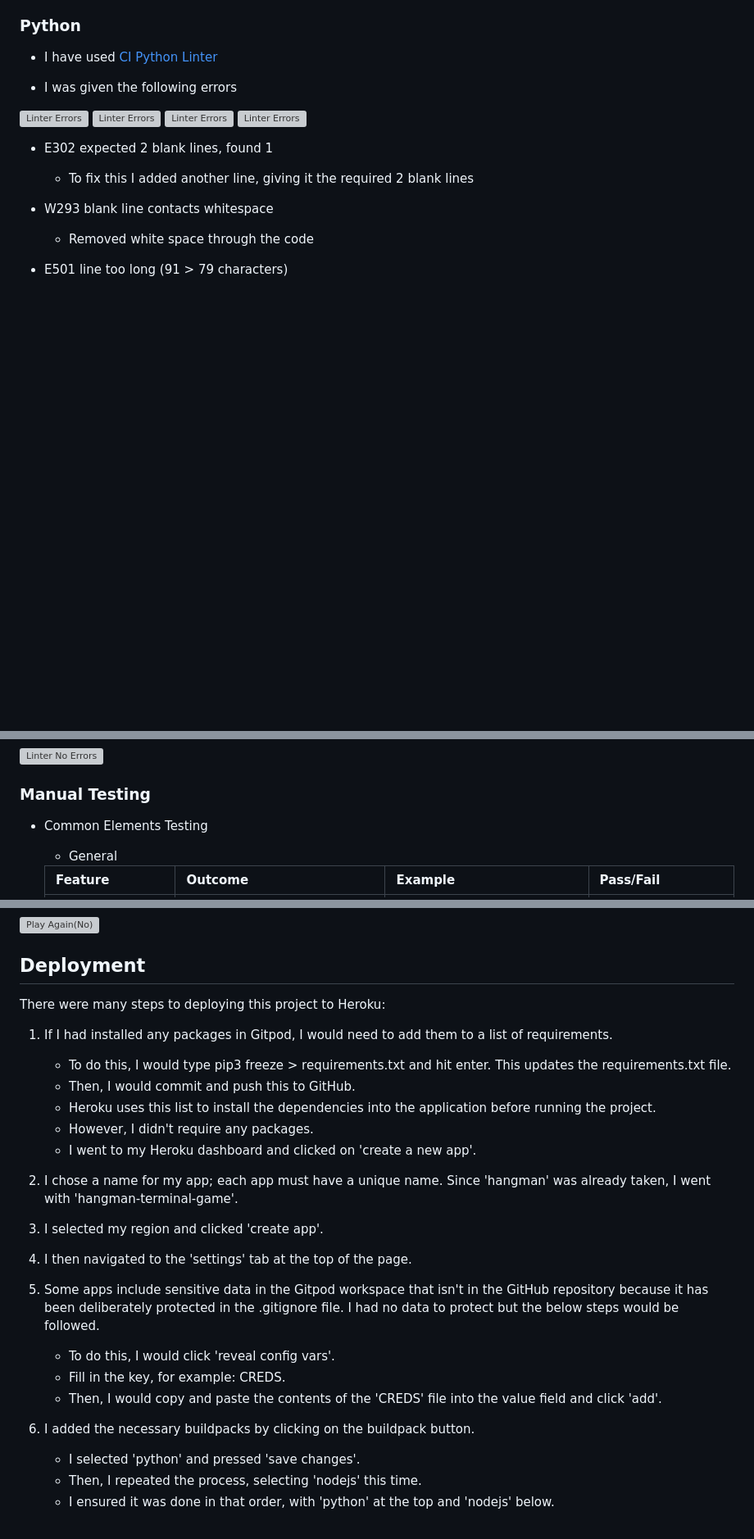
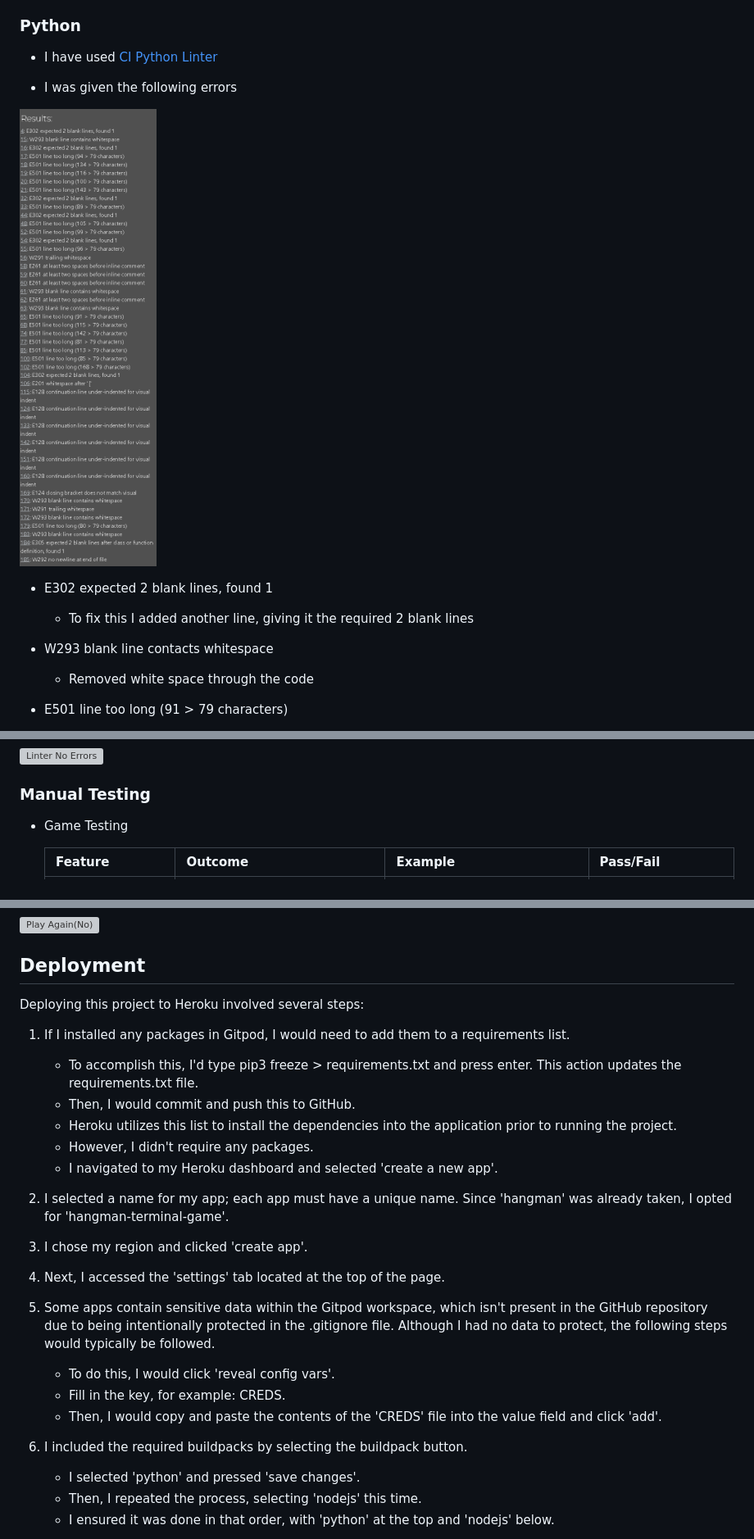
Before and after one commit to seanpatton1/hangman, a Markdown page: README.md, 3 parts joined by grey strips. Shown: that part at 82% size. Rendered like a GitHub page; pictures changed too: images/linter.png (added); blank space fills up the shorter version; grey boxes are pictures that could not be loaded.

Commit message:
reworded sections of the README

```diff
--- a/README.md
+++ b/README.md
@@ -171,10 +171,7 @@ Once I had completed the basic game structure which was working I have then adde
 
 - I was given the following errors
 
-![Linter Errors](images/linter-one.png)
-![Linter Errors](images/linter-two.png)
-![Linter Errors](images/linter-three.png)
-![Linter Errors](images/linter-four.png)
+![Linter Errors](images/linter.png)
 
 - E302 expected 2 blank lines, found 1
     - To fix this I added another line, giving it the required 2 blank lines
@@ -195,9 +192,7 @@ Once I had completed the basic game structure which was working I have then adde
 
 ### Manual Testing
 
-* Common Elements Testing
-
-    - General
+* Game Testing
 
     Feature | Outcome | Example | Pass/Fail
     --- | --- | --- | ---
@@ -260,29 +255,29 @@ Once I had completed the basic game structure which was working I have then adde
 ## Deployment
 
 
-There were many steps to deploying this project to Heroku:
+Deploying this project to Heroku involved several steps:
 
-1. If I had installed any packages in Gitpod, I would need to add them to a list of requirements.
+1. If I installed any packages in Gitpod, I would need to add them to a requirements list.
 
-    - To do this, I would type pip3 freeze > requirements.txt and hit enter. This updates the requirements.txt file.
+    - To accomplish this, I'd type pip3 freeze > requirements.txt and press enter. This action updates the requirements.txt file.
     - Then, I would commit and push this to GitHub.
-    - Heroku uses this list to install the dependencies into the application before running the project.
+    - Heroku utilizes this list to install the dependencies into the application prior to running the project.
     - However, I didn't require any packages.
-    - I went to my Heroku dashboard and clicked on 'create a new app'.
+    - I navigated to my Heroku dashboard and selected 'create a new app'.
 
-2. I chose a name for my app; each app must have a unique name. Since 'hangman' was already taken, I went with 'hangman-terminal-game'.
+2. I selected a name for my app; each app must have a unique name. Since 'hangman' was already taken, I opted for 'hangman-terminal-game'.
 
-3. I selected my region and clicked 'create app'.
+3. I chose my region and clicked 'create app'.
 
-4. I then navigated to the 'settings' tab at the top of the page.
+4. Next, I accessed the 'settings' tab located at the top of the page.
 
-6. Some apps include sensitive data in the Gitpod workspace that isn't in the GitHub repository because it has been deliberately protected in the .gitignore file. I had no data to protect but the below steps would be followed.
+6. Some apps contain sensitive data within the Gitpod workspace, which isn't present in the GitHub repository due to being intentionally protected in the .gitignore file. Although I had no data to protect, the following steps would typically be followed.
 
     - To do this, I would click 'reveal config vars'.
     - Fill in the key, for example: CREDS.
     - Then, I would copy and paste the contents of the 'CREDS' file into the value field and click 'add'.
 
-7. I added the necessary buildpacks by clicking on the buildpack button.
+7. I included the required buildpacks by selecting the buildpack button.
 
     - I selected 'python' and pressed 'save changes'.
     - Then, I repeated the process, selecting 'nodejs' this time.
```
Also changed, not shown: other parts of README.md (+12 -12 lines).
